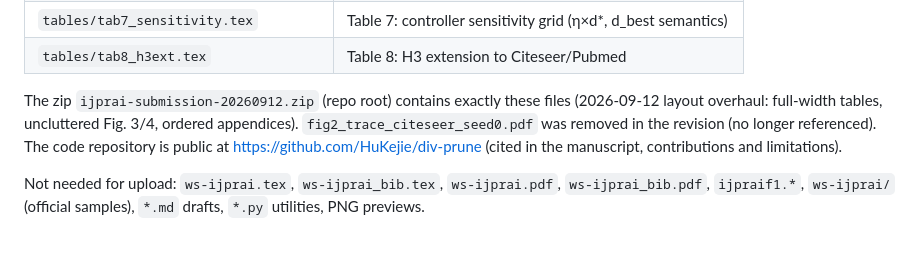
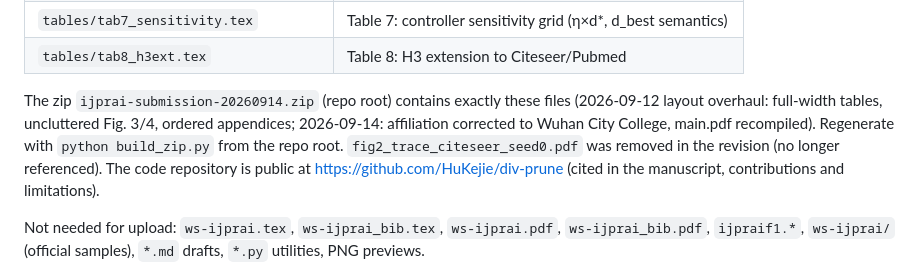
Before and after one commit to HuKejie/div-prune, a Markdown page: paper/SUBMISSION-README.md, the part around one of its changes. GitHub-like rendering.

```diff
--- a/paper/SUBMISSION-README.md
+++ b/paper/SUBMISSION-README.md
@@ -24,9 +24,11 @@ converted from `draft-v2-full.md`.
 | `tables/tab7_sensitivity.tex` | Table 7: controller sensitivity grid (η×d*, d_best semantics) |
 | `tables/tab8_h3ext.tex` | Table 8: H3 extension to Citeseer/Pubmed |
 
-The zip `ijprai-submission-20260912.zip` (repo root) contains exactly these
+The zip `ijprai-submission-20260914.zip` (repo root) contains exactly these
 files (2026-09-12 layout overhaul: full-width tables, uncluttered Fig. 3/4,
-ordered appendices). `fig2_trace_citeseer_seed0.pdf` was removed in the revision (no longer
+ordered appendices; 2026-09-14: affiliation corrected to Wuhan City College,
+main.pdf recompiled). Regenerate with `python build_zip.py` from the repo root.
+`fig2_trace_citeseer_seed0.pdf` was removed in the revision (no longer
 referenced). The code repository is public at
 https://github.com/HuKejie/div-prune (cited in the manuscript, contributions
 and limitations).
```
Also changed, not shown: other parts of paper/SUBMISSION-README.md (+2 -2 lines), TODO.md (+22 -0 lines).
